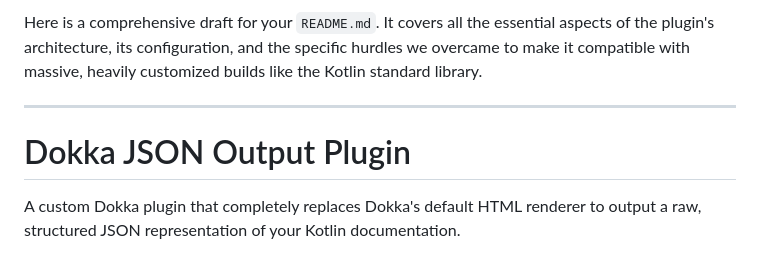
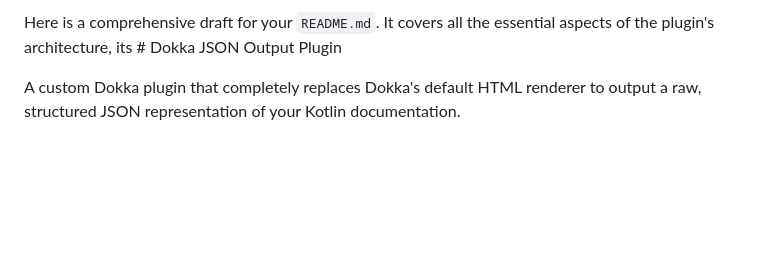
Before and after one commit to alexmmiller/kdoc-pebble-processing, a Markdown page: json-output-plugin/README.md, the part around the change. Rendered like a GitHub page; blank space fills up the shorter version.

Commit message:
README.md AI draft

```diff
--- a/json-output-plugin/README.md
+++ b/json-output-plugin/README.md
@@ -1,8 +1,4 @@
-Here is a comprehensive draft for your `README.md`. It covers all the essential aspects of the plugin's architecture, its configuration, and the specific hurdles we overcame to make it compatible with massive, heavily customized builds like the Kotlin standard library.
-
----
-
-# Dokka JSON Output Plugin
+Here is a comprehensive draft for your `README.md`. It covers all the essential aspects of the plugin's architecture, its # Dokka JSON Output Plugin
 
 A custom Dokka plugin that completely replaces Dokka's default HTML renderer to output a raw, structured JSON representation of your Kotlin documentation.
 
```
